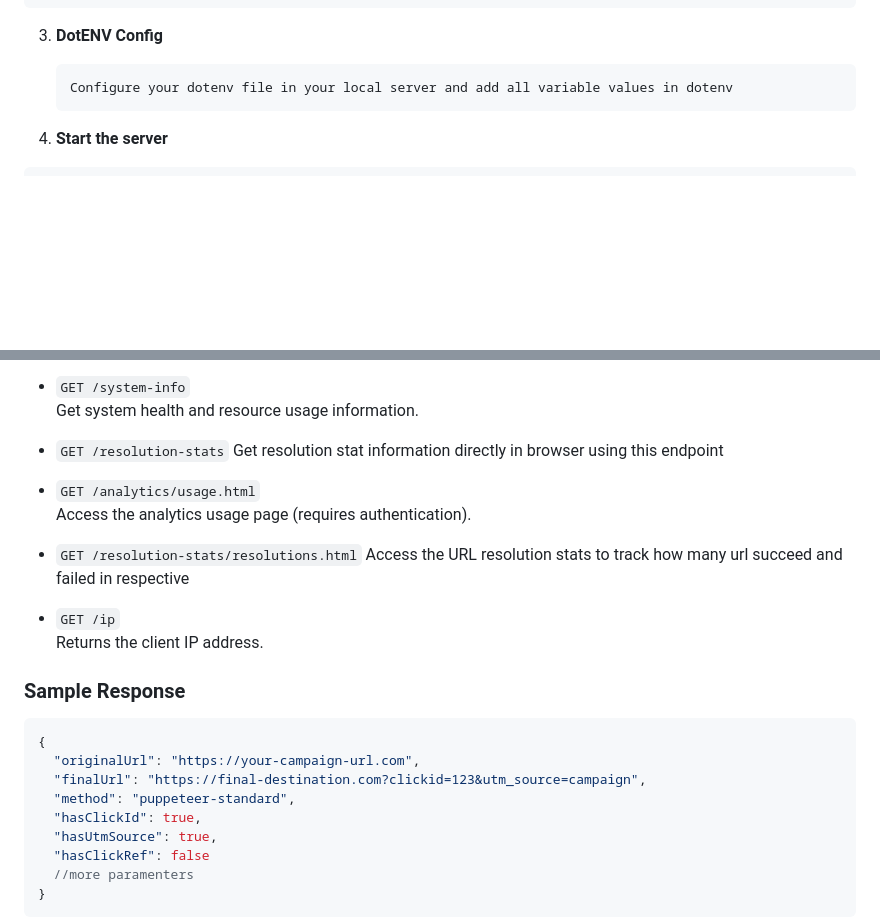
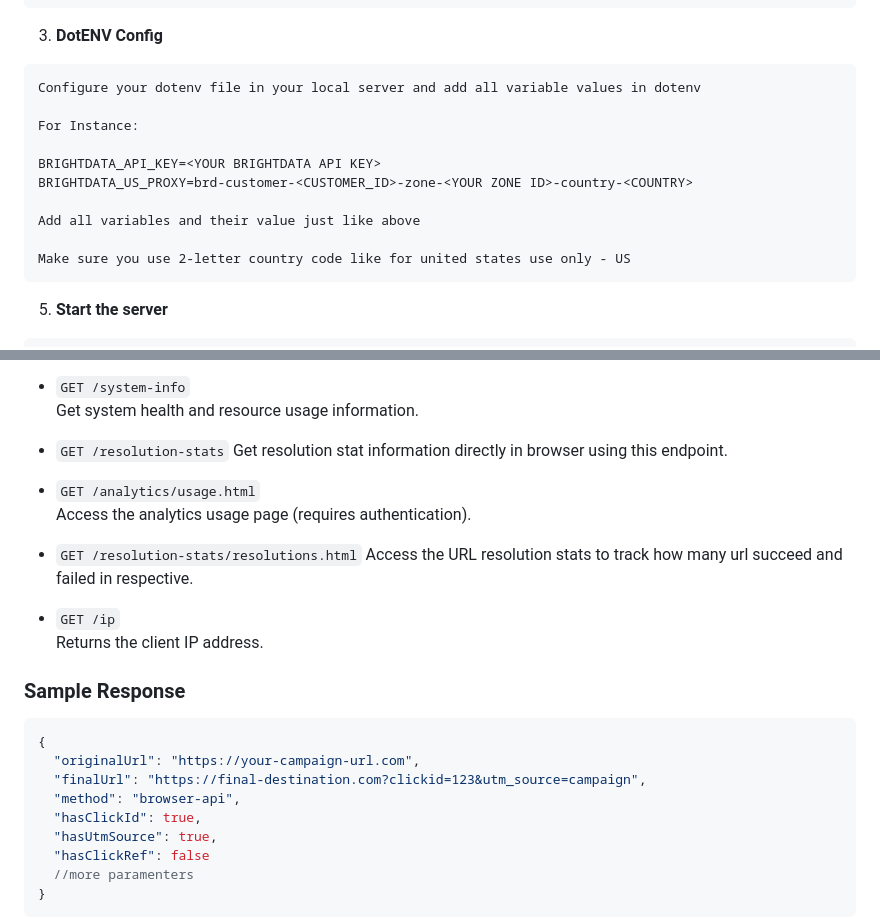
Before and after one commit to thequick10/TraceToEnd, a Markdown page: README.md, 2 parts joined by grey strips. GitHub-like rendering; blank space fills up the shorter version.

````diff
--- a/README.md
+++ b/README.md
@@ -91,9 +91,18 @@ npm install
 ```
 
 3. **DotENV Config**
-   ```.env
-   Configure your dotenv file in your local server and add all variable values in dotenv
-   ```
+```.env
+Configure your dotenv file in your local server and add all variable values in dotenv
+
+For Instance:
+
+BRIGHTDATA_API_KEY=<YOUR BRIGHTDATA API KEY>
+BRIGHTDATA_US_PROXY=brd-customer-<CUSTOMER_ID>-zone-<YOUR ZONE ID>-country-<COUNTRY>
+
+Add all variables and their value just like above
+
+Make sure you use 2-letter country code like for united states use only - US
+```
 
 5. **Start the server**
 ```bash
@@ -124,13 +133,13 @@ The server provides multiple endpoints for URL resolution with different levels
   Get system health and resource usage information.
 
 - `GET /resolution-stats`
-  Get resolution stat information directly in browser using this endpoint
+  Get resolution stat information directly in browser using this endpoint.
 
 - `GET /analytics/usage.html`
   Access the analytics usage page (requires authentication).
 
 - `GET /resolution-stats/resolutions.html`
-  Access the URL resolution stats to track how many url succeed and failed in respective
+  Access the URL resolution stats to track how many url succeed and failed in respective.
 
 - `GET /ip`
   Returns the client IP address.
@@ -140,7 +149,7 @@ The server provides multiple endpoints for URL resolution with different levels
 {
   "originalUrl": "https://your-campaign-url.com",
   "finalUrl": "https://final-destination.com?clickid=123&utm_source=campaign",
-  "method": "puppeteer-standard",
+  "method": "browser-api",
   "hasClickId": true,
   "hasUtmSource": true,
   "hasClickRef": false
````
